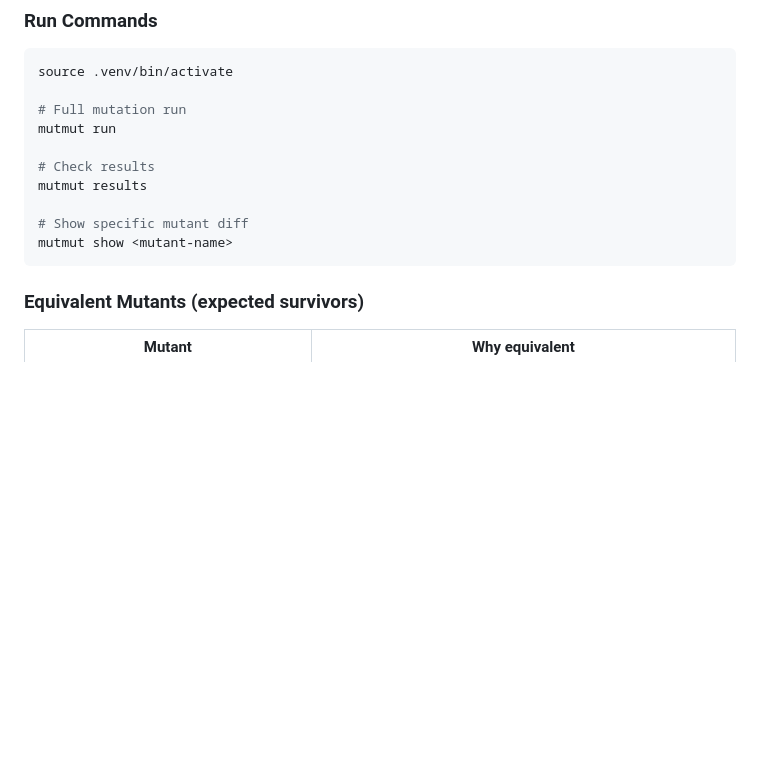
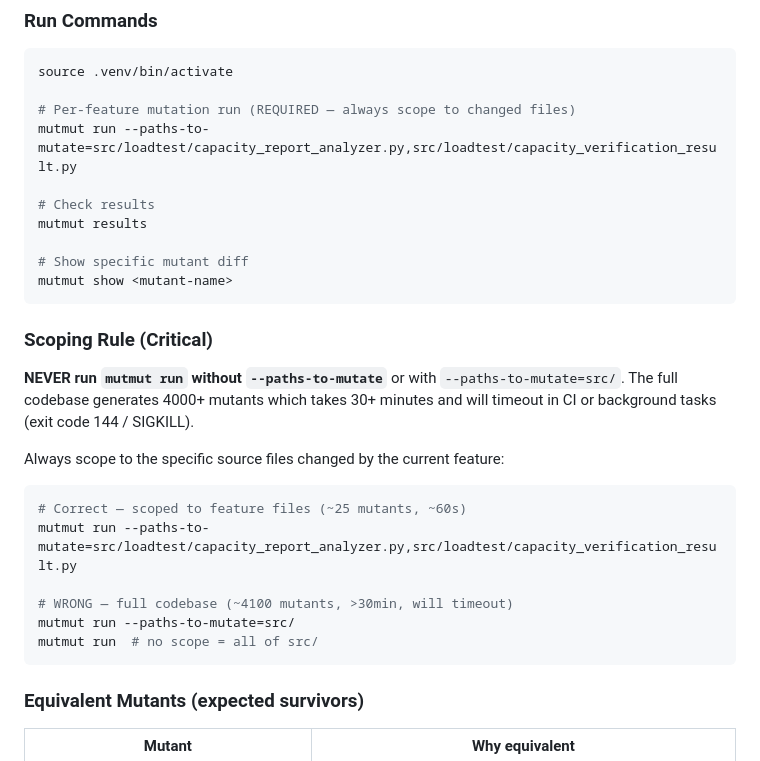
Before and after one commit to suriyel/theMachine, a Markdown page: env-guide.md, the part around the change. GitHub-like rendering; blank space fills up the shorter version.

Commit message:
docs: add mutmut scoping rule — never run unscoped mutation testing
Full-codebase mutmut generates 4000+ mutants and times out (>30min).
Always use --paths-to-mutate scoped to feature files. Documents the
root cause of background task exit code 144 (SIGKILL on timeout).

````diff
--- a/env-guide.md
+++ b/env-guide.md
@@ -255,8 +255,8 @@ This also causes `__init__` methods in project classes to report "no tests" (
 ```bash
 source .venv/bin/activate
 
-# Full mutation run
-mutmut run
+# Per-feature mutation run (REQUIRED — always scope to changed files)
+mutmut run --paths-to-mutate=src/loadtest/capacity_report_analyzer.py,src/loadtest/capacity_verification_result.py
 
 # Check results
 mutmut results
@@ -265,6 +265,20 @@ mutmut results
 mutmut show <mutant-name>
 ```
 
+### Scoping Rule (Critical)
+
+**NEVER run `mutmut run` without `--paths-to-mutate`** or with `--paths-to-mutate=src/`. The full codebase generates 4000+ mutants which takes 30+ minutes and will timeout in CI or background tasks (exit code 144 / SIGKILL).
+
+Always scope to the specific source files changed by the current feature:
+```bash
+# Correct — scoped to feature files (~25 mutants, ~60s)
+mutmut run --paths-to-mutate=src/loadtest/capacity_report_analyzer.py,src/loadtest/capacity_verification_result.py
+
+# WRONG — full codebase (~4100 mutants, >30min, will timeout)
+mutmut run --paths-to-mutate=src/
+mutmut run  # no scope = all of src/
+```
+
 ### Equivalent Mutants (expected survivors)
 
 | Mutant | Why equivalent |
````
Also changed, not shown: long-task-guide.md (+3 -5 lines).
